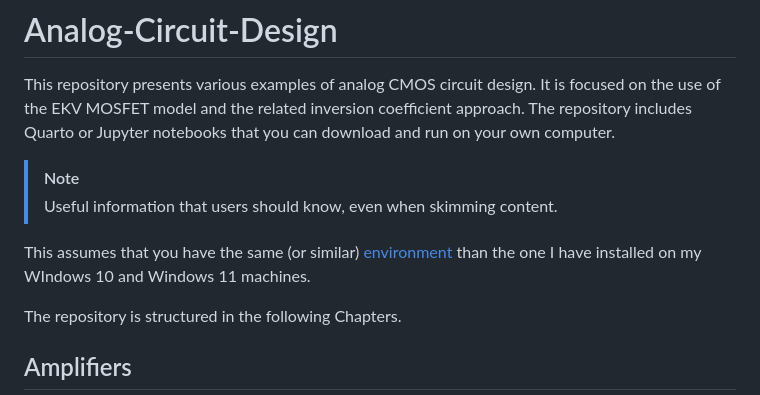
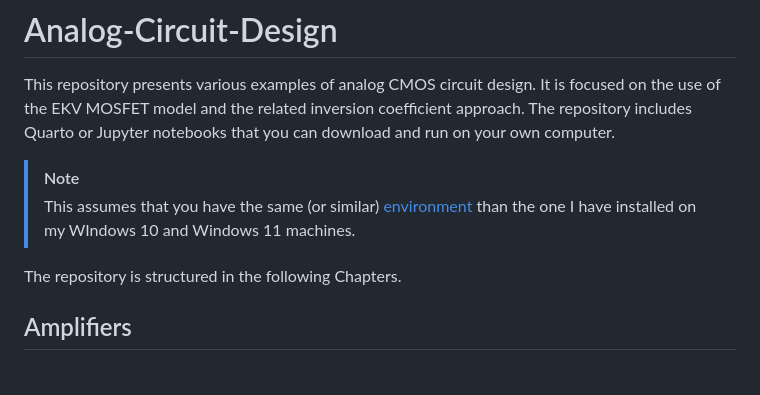
Before and after one commit to chrisenz/Analog-Circuit-Design, a Markdown page: README.md, the part around the change. Rendered like a GitHub page; blank space fills up the shorter version.

```diff
--- a/README.md
+++ b/README.md
@@ -3,9 +3,7 @@
 This repository presents various examples of analog CMOS circuit design. It is focused on the use of the EKV MOSFET model and the related inversion coefficient approach. The repository includes Quarto or Jupyter notebooks that you can download and run on your own computer.
 
 > [!NOTE]
-> Useful information that users should know, even when skimming content.
-
-This assumes that you have the same (or similar) [environment](Installation.md) than the one I have installed on my WIndows 10 and Windows 11 machines.
+> This assumes that you have the same (or similar) [environment](Installation.md) than the one I have installed on my WIndows 10 and Windows 11 machines.
 
 The repository is structured in the following Chapters.
 
```
